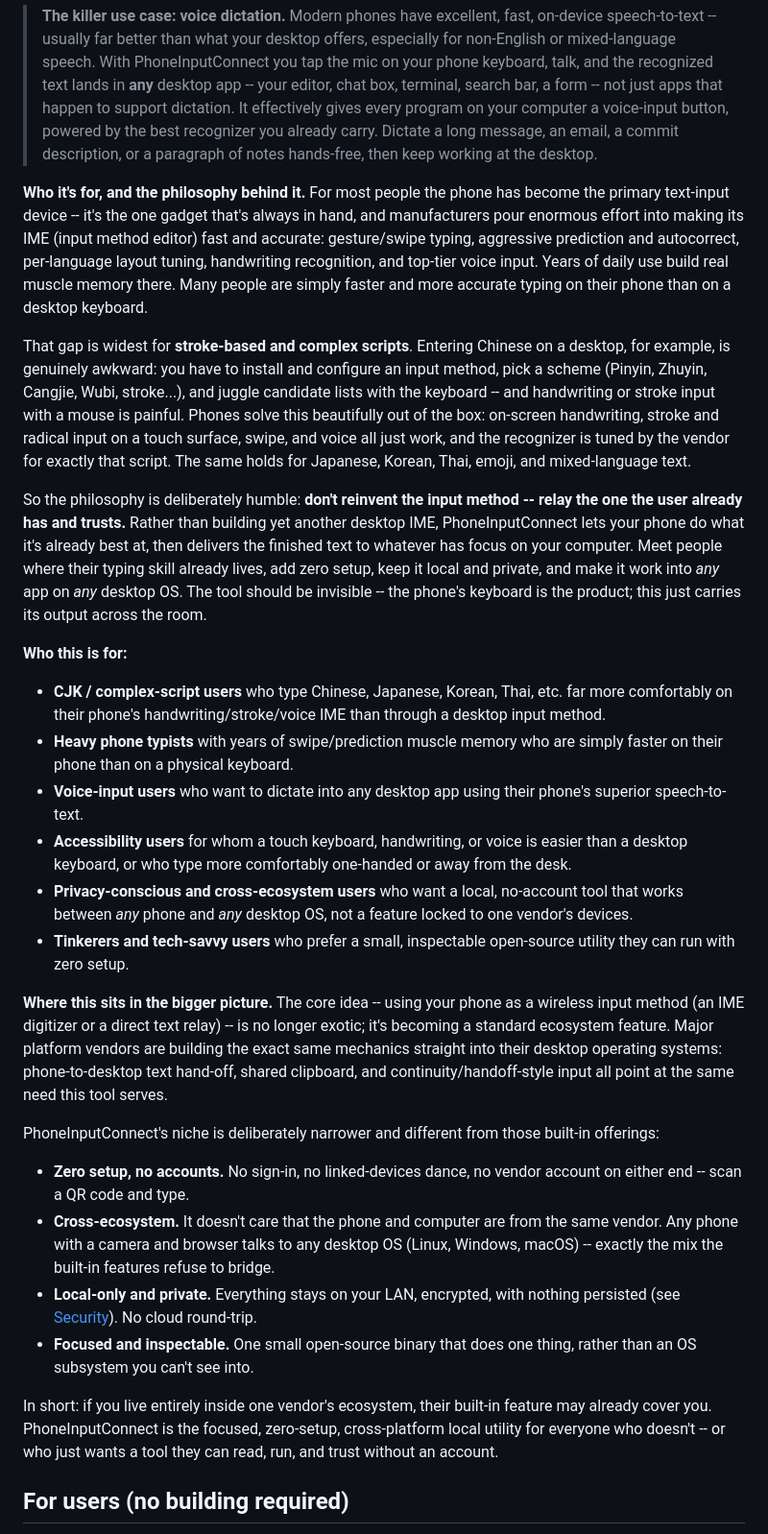
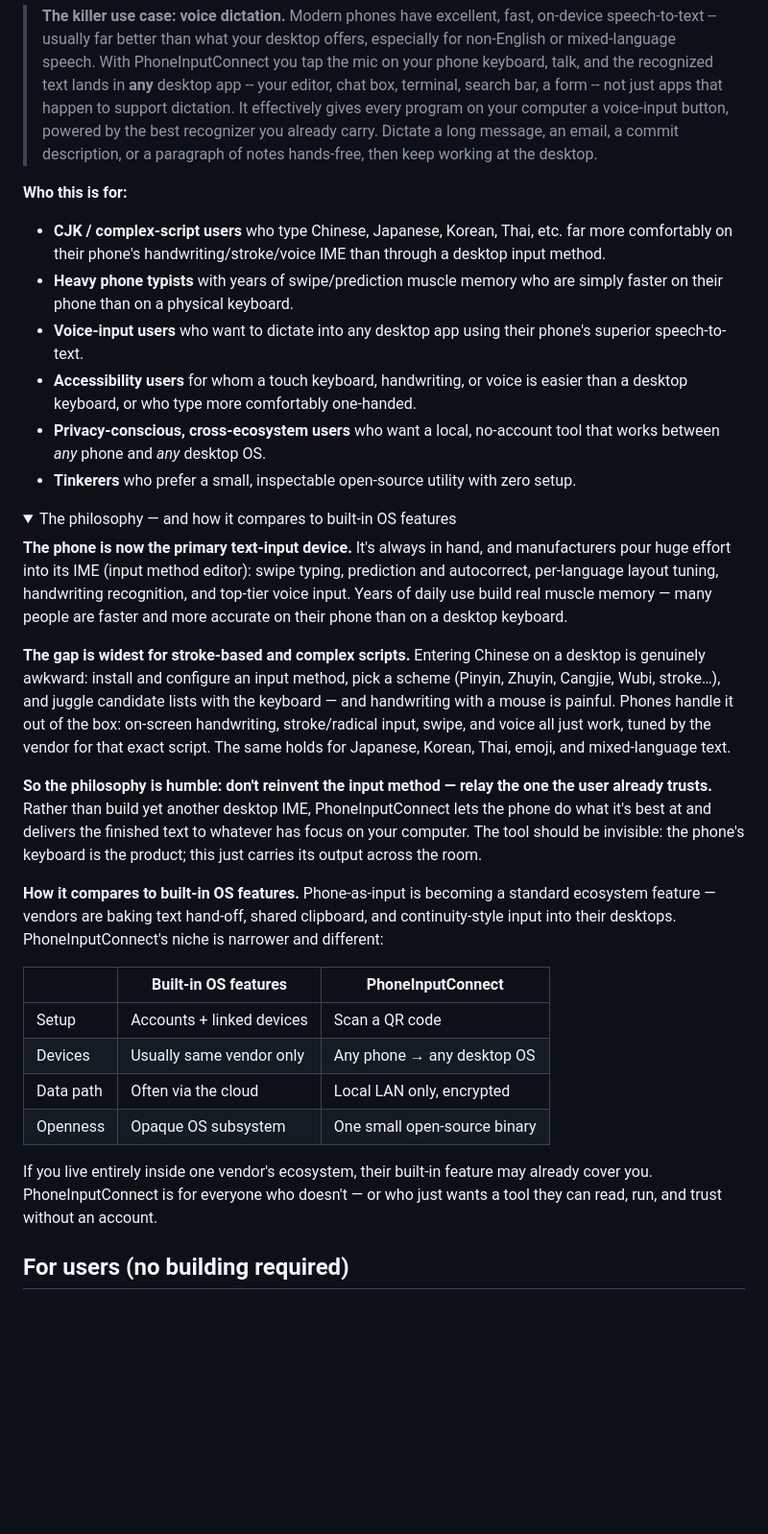
Before and after one commit to iravan/phone-ime-connect, a Markdown page: README.md, the part around one of its changes. Shown at 96% size. Drawn GitHub-style; folded sections open; blank space fills up the shorter version.

Commit message:
Optimize README for readability
- Simplify the intro; drop internal source paths from the top
- Add a Table of Contents
- Restructure Why: lead + voice + audience bullets stay visible; the
  philosophy/ecosystem essay collapses, with a comparison table vs
  built-in OS features

```diff
--- a/README.md
+++ b/README.md
@@ -38,33 +45,6 @@ account, no cloud service, and no app to install.
 > you already carry. Dictate a long message, an email, a commit description, or
 > a paragraph of notes hands-free, then keep working at the desktop.
 
-**Who it's for, and the philosophy behind it.** For most people the phone has
-become the primary text-input device -- it's the one gadget that's always in
-hand, and manufacturers pour enormous effort into making its IME (input method
-editor) fast and accurate: gesture/swipe typing, aggressive prediction and
-autocorrect, per-language layout tuning, handwriting recognition, and top-tier
-voice input. Years of daily use build real muscle memory there. Many people are
-simply faster and more accurate typing on their phone than on a desktop
-keyboard.
-
-That gap is widest for **stroke-based and complex scripts**. Entering Chinese on
-a desktop, for example, is genuinely awkward: you have to install and configure
-an input method, pick a scheme (Pinyin, Zhuyin, Cangjie, Wubi, stroke...), and
-juggle candidate lists with the keyboard -- and handwriting or stroke input with
-a mouse is painful. Phones solve this beautifully out of the box: on-screen
-handwriting, stroke and radical input on a touch surface, swipe, and voice all
-just work, and the recognizer is tuned by the vendor for exactly that script.
-The same holds for Japanese, Korean, Thai, emoji, and mixed-language text.
-
-So the philosophy is deliberately humble: **don't reinvent the input method --
-relay the one the user already has and trusts.** Rather than building yet another
-desktop IME, PhoneInputConnect lets your phone do what it's already best at, then
-delivers the finished text to whatever has focus on your computer. Meet people
-where their typing skill already lives, add zero setup, keep it local and
-private, and make it work into *any* app on *any* desktop OS. The tool should be
-invisible -- the phone's keyboard is the product; this just carries its output
-across the room.
-
 **Who this is for:**
 
 - **CJK / complex-script users** who type Chinese, Japanese, Korean, Thai, etc.
@@ -75,39 +55,52 @@ across the room.
 - **Voice-input users** who want to dictate into any desktop app using their
   phone's superior speech-to-text.
 - **Accessibility users** for whom a touch keyboard, handwriting, or voice is
-  easier than a desktop keyboard, or who type more comfortably one-handed or
-  away from the desk.
-- **Privacy-conscious and cross-ecosystem users** who want a local, no-account
-  tool that works between *any* phone and *any* desktop OS, not a feature locked
-  to one vendor's devices.
-- **Tinkerers and tech-savvy users** who prefer a small, inspectable
-  open-source utility they can run with zero setup.
+  easier than a desktop keyboard, or who type more comfortably one-handed.
+- **Privacy-conscious, cross-ecosystem users** who want a local, no-account tool
+  that works between *any* phone and *any* desktop OS.
+- **Tinkerers** who prefer a small, inspectable open-source utility with zero
+  setup.
 
-**Where this sits in the bigger picture.** The core idea -- using your phone as
-a wireless input method (an IME digitizer or a direct text relay) -- is no
-longer exotic; it's becoming a standard ecosystem feature. Major platform
-vendors are building the exact same mechanics straight into their desktop
-operating systems: phone-to-desktop text hand-off, shared clipboard, and
-continuity/handoff-style input all point at the same need this tool serves.
+<details>
+<summary>The philosophy — and how it compares to built-in OS features</summary>
 
-PhoneInputConnect's niche is deliberately narrower and different from those
-built-in offerings:
+**The phone is now the primary text-input device.** It's always in hand, and
+manufacturers pour huge effort into its IME (input method editor): swipe typing,
+prediction and autocorrect, per-language layout tuning, handwriting recognition,
+and top-tier voice input. Years of daily use build real muscle memory — many
+people are faster and more accurate on their phone than on a desktop keyboard.
 
-- **Zero setup, no accounts.** No sign-in, no linked-devices dance, no vendor
-  account on either end -- scan a QR code and type.
-- **Cross-ecosystem.** It doesn't care that the phone and computer are from the
-  same vendor. Any phone with a camera and browser talks to any desktop OS
-  (Linux, Windows, macOS) -- exactly the mix the built-in features refuse to
-  bridge.
-- **Local-only and private.** Everything stays on your LAN, encrypted, with
-  nothing persisted (see [Security](#security)). No cloud round-trip.
-- **Focused and inspectable.** One small open-source binary that does one thing,
-  rather than an OS subsystem you can't see into.
+**The gap is widest for stroke-based and complex scripts.** Entering Chinese on a
+desktop is genuinely awkward: install and configure an input method, pick a
+scheme (Pinyin, Zhuyin, Cangjie, Wubi, stroke…), and juggle candidate lists with
+the keyboard — and handwriting with a mouse is painful. Phones handle it out of
+the box: on-screen handwriting, stroke/radical input, swipe, and voice all just
+work, tuned by the vendor for that exact script. The same holds for Japanese,
+Korean, Thai, emoji, and mixed-language text.
 
-In short: if you live entirely inside one vendor's ecosystem, their built-in
-feature may already cover you. PhoneInputConnect is the focused, zero-setup,
-cross-platform local utility for everyone who doesn't -- or who just wants a
-tool they can read, run, and trust without an account.
+**So the philosophy is humble: don't reinvent the input method — relay the one
+the user already trusts.** Rather than build yet another desktop IME,
+PhoneInputConnect lets the phone do what it's best at and delivers the finished
+text to whatever has focus on your computer. The tool should be invisible: the
+phone's keyboard is the product; this just carries its output across the room.
+
+**How it compares to built-in OS features.** Phone-as-input is becoming a
+standard ecosystem feature — vendors are baking text hand-off, shared clipboard,
+and continuity-style input into their desktops. PhoneInputConnect's niche is
+narrower and different:
+
+| | Built-in OS features | PhoneInputConnect |
+|---|---|---|
+| Setup | Accounts + linked devices | Scan a QR code |
+| Devices | Usually same vendor only | Any phone → any desktop OS |
+| Data path | Often via the cloud | Local LAN only, encrypted |
+| Openness | Opaque OS subsystem | One small open-source binary |
+
+If you live entirely inside one vendor's ecosystem, their built-in feature may
+already cover you. PhoneInputConnect is for everyone who doesn't — or who just
+wants a tool they can read, run, and trust without an account.
+
+</details>
 
 ## For users (no building required)
 
```
Also changed, not shown: other parts of README.md (+16 -9 lines).
